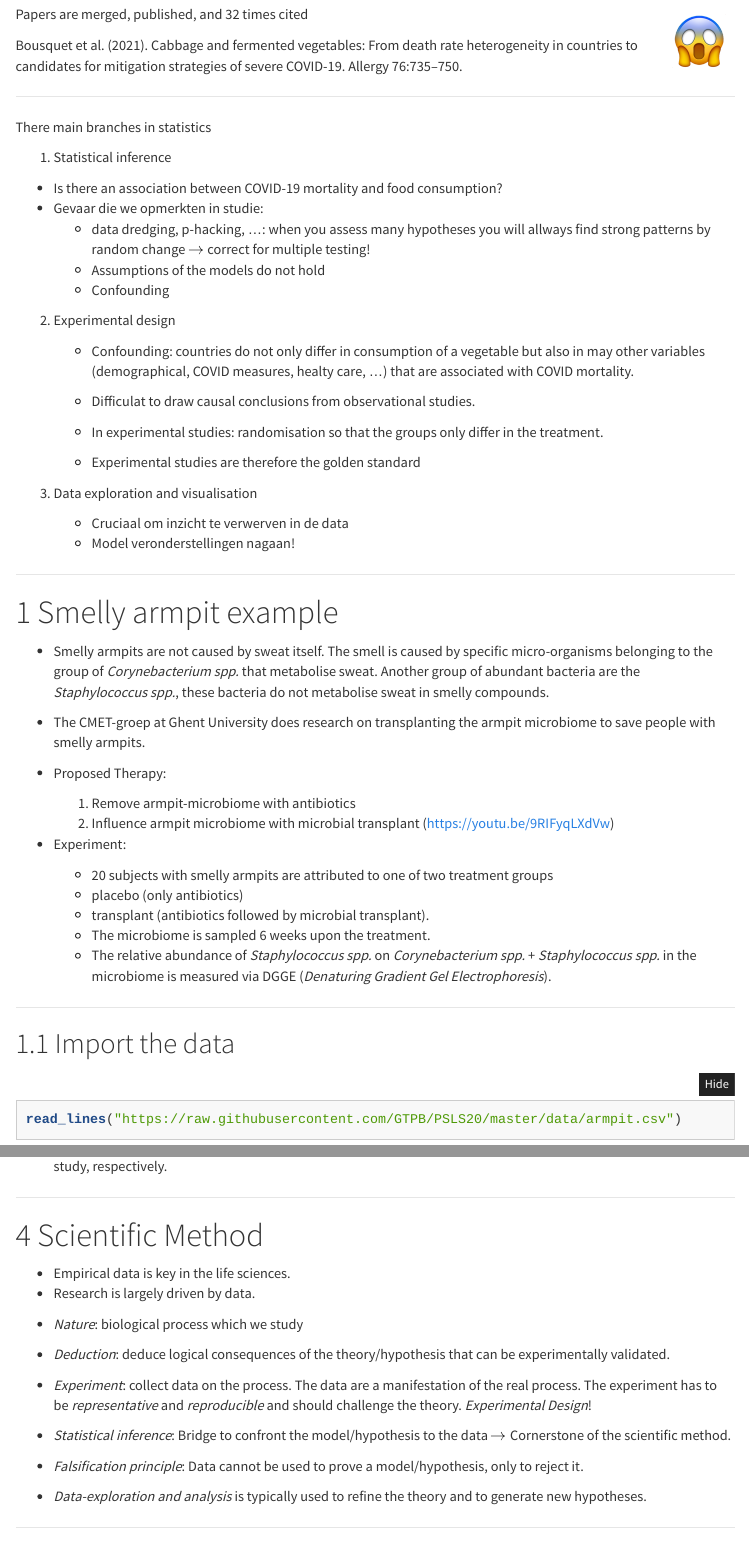
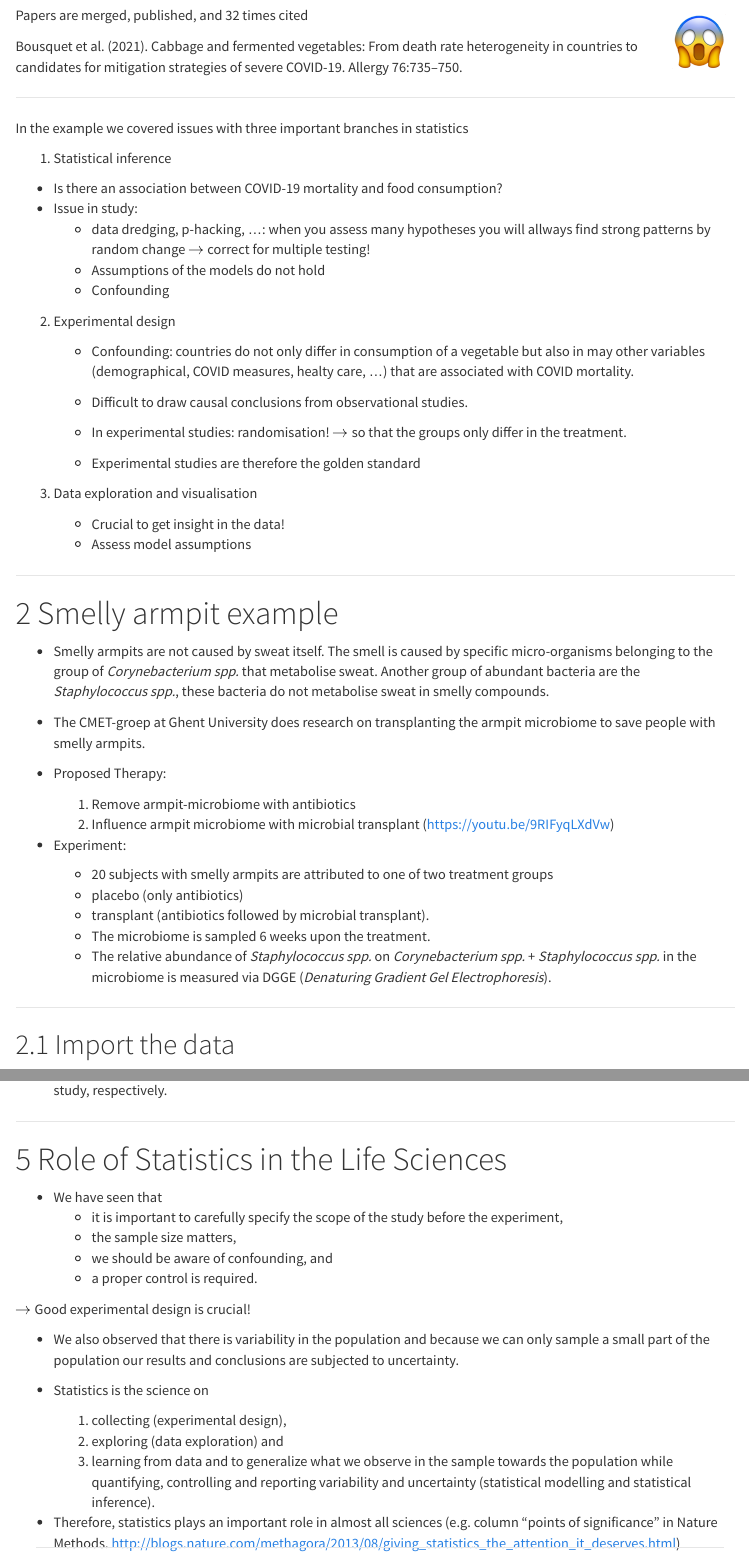
Before and after one commit to statOmics/PSLS21, an R Markdown document (01-intro.Rmd): the page in a window 1100 px wide, from 1900 px down before the commit and from 1940 px down after it, so that both start at the same text, and a second part further down, joined at a grey line. Rendered offline with R 4.5, knitr and Pandoc, with nearby package versions; the code chunks are not run, so their results and figures are left out; menus at the side of the page are left out; long lines of code are wrapped.

Commit message:
update intro

````diff
--- a/01-intro.Rmd
+++ b/01-intro.Rmd
@@ -99,12 +100,12 @@ Bousquet et al. (2021). Cabbage and fermented vegetables: From death rate hetero
 
 ---
 
-There main branches in statistics
+In the example we covered issues with three important branches in statistics
 
 1. Statistical inference
 
   - Is there an association between  COVID-19 mortality and food consumption?
-  - Gevaar die we opmerkten in studie:
+  - Issue in study:
       - data dredging, p-hacking, ...: when you assess many hypotheses you will allways find strong patterns by random change $\rightarrow$ correct for multiple testing!
       - Assumptions of the models do not hold
       - Confounding
@@ -113,16 +114,16 @@ There main branches in statistics
 
     - Confounding: countries do not only differ in consumption of a vegetable but also in may other variables (demographical, COVID measures, healty care, ...) that are associated with COVID mortality.
 
-    - Difficulat to draw causal conclusions from observational studies.
+    - Difficult to draw causal conclusions from observational studies.
 
-    - In experimental studies:  randomisation so that  the groups only differ in the treatment.
+    - In experimental studies: randomisation! $\rightarrow$ so that  the groups only differ in the treatment.
 
     - Experimental studies are therefore the golden standard
 
 3. Data exploration and visualisation
 
-    - Cruciaal om inzicht te verwerven in de data
-    - Model veronderstellingen nagaan!
+    - Crucial to get insight in the data!
+    - Assess model assumptions
 
 ---
 
@@ -716,9 +717,3 @@ knitr::kable(salk)
 
 ---
 
-# Scientific Method
-
-- Empirical data is key in the life sciences.
-- Research is largely driven by data.
-
-```{r,echo=FALSE, fig.align = "center"}
@@ -728 +719,0 @@ lines(c(0,.5),c(0,1),lwd=4)
-lines(c(.5,1),c(1,0),lwd=4)
@@ -737,17 +720,3 @@ text(0.5,-0.3,"Statistical\nInference",cex=2,col="darkred")
-- *Nature*: biological process which we study
-
-- *Deduction*: deduce logical consequences of  the theory/hypothesis that can be experimentally validated.
-
-- *Experiment*: collect data on the process. The data are a manifestation of the real process. The experiment has to be *representative* and *reproducible* and should challenge the theory. *Experimental Design*!
-
-- *Statistical inference*: Bridge to confront the model/hypothesis to the data $\rightarrow$ Cornerstone of the scientific method.
-
-- *Falsification principle*: Data cannot be used to prove a model/hypothesis, only to reject it.
-
-- *Data-exploration and analysis* is typically used to refine the theory and to generate new hypotheses.
-
----
-
 # Role of Statistics in the Life Sciences
 
 - We have seen that
````
Also changed, not shown: 01-intro.Rmd (16 more changed lines).
